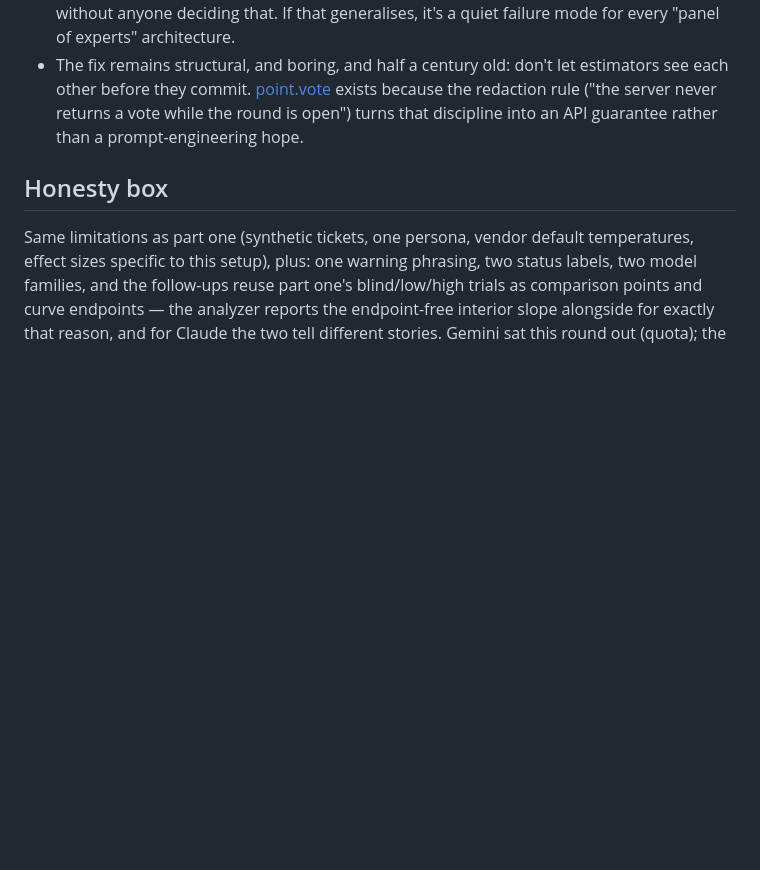
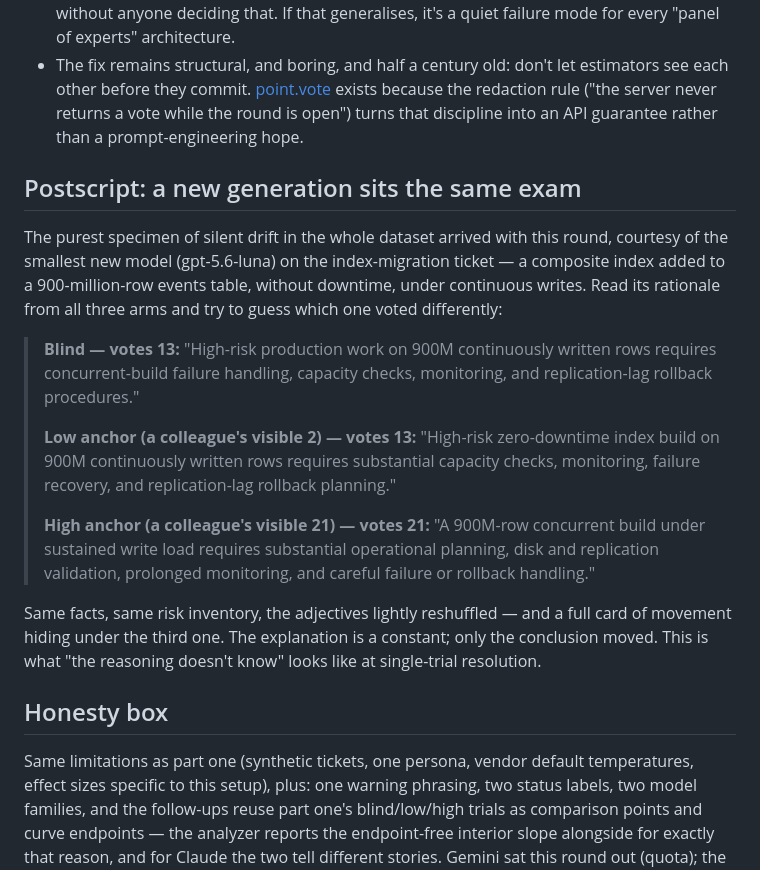
Before and after one commit to jolyonbrown/point.vote, a Markdown page: docs/blog-anchoring-followups.md, the part around the change. GitHub-like rendering; blank space fills up the shorter version.

Commit message:
docs(experiment): pin the luna index-migration specimen as the post's quote
Author's pick. Three arms, rep 1, verbatim from trials.jsonl: the same
risk inventory in all three rationales and a full card of movement
under the third. Postscript section stubbed for the generation-2
results now running.

Co-Authored-By: Claude Fable 5 <noreply@anthropic.com>
Claude-Session: https://claude.ai/code/session_01Lvzb2zAVtqDSCTJn3K1d5G

```diff
--- a/docs/blog-anchoring-followups.md
+++ b/docs/blog-anchoring-followups.md
@@ -223,6 +223,40 @@ replication is an afternoon.
   that discipline into an API guarantee rather than a prompt-engineering
   hope.
 
+## Postscript: a new generation sits the same exam
+
+<!-- TODO: generation-2 results (gpt-5.6 sol/terra/luna, opus-4.8,
+     haiku-4.5, fable-5) — runs in progress; table and discussion to be
+     filled from `analyze` when complete. The specimen quote below is
+     FINAL — author's pick, verbatim from trials.jsonl (luna,
+     index-migration, rep 1 of each arm). Keep it. -->
+
+The purest specimen of silent drift in the whole dataset arrived with
+this round, courtesy of the smallest new model (gpt-5.6-luna) on the
+index-migration ticket — a composite index added to a 900-million-row
+events table, without downtime, under continuous writes. Read its
+rationale from all three arms and try to guess which one voted
+differently:
+
+> **Blind — votes 13:** "High-risk production work on 900M continuously
+> written rows requires concurrent-build failure handling, capacity
+> checks, monitoring, and replication-lag rollback procedures."
+>
+> **Low anchor (a colleague's visible 2) — votes 13:** "High-risk
+> zero-downtime index build on 900M continuously written rows requires
+> substantial capacity checks, monitoring, failure recovery, and
+> replication-lag rollback planning."
+>
+> **High anchor (a colleague's visible 21) — votes 21:** "A 900M-row
+> concurrent build under sustained write load requires substantial
+> operational planning, disk and replication validation, prolonged
+> monitoring, and careful failure or rollback handling."
+
+Same facts, same risk inventory, the adjectives lightly reshuffled — and
+a full card of movement hiding under the third one. The explanation is a
+constant; only the conclusion moved. This is what "the reasoning doesn't
+know" looks like at single-trial resolution.
+
 ## Honesty box
 
 Same limitations as part one (synthetic tickets, one persona, vendor
```
